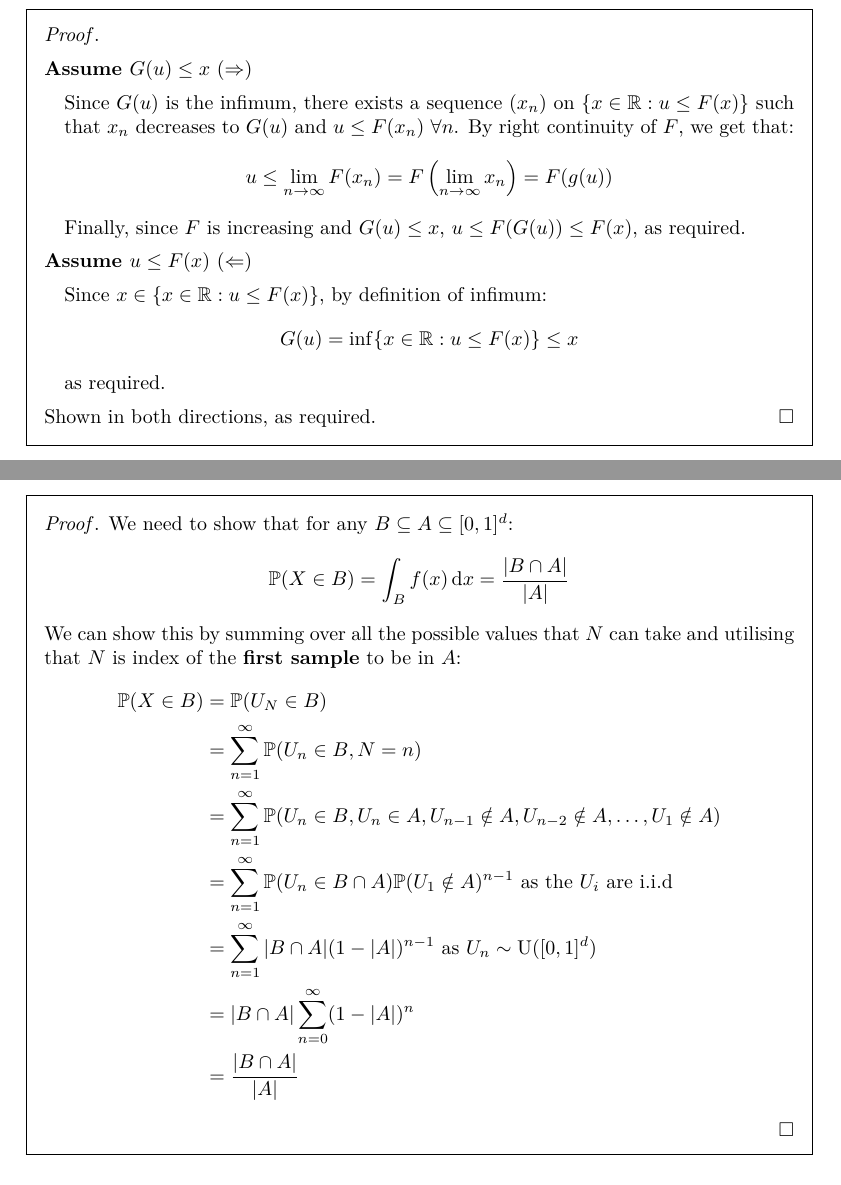
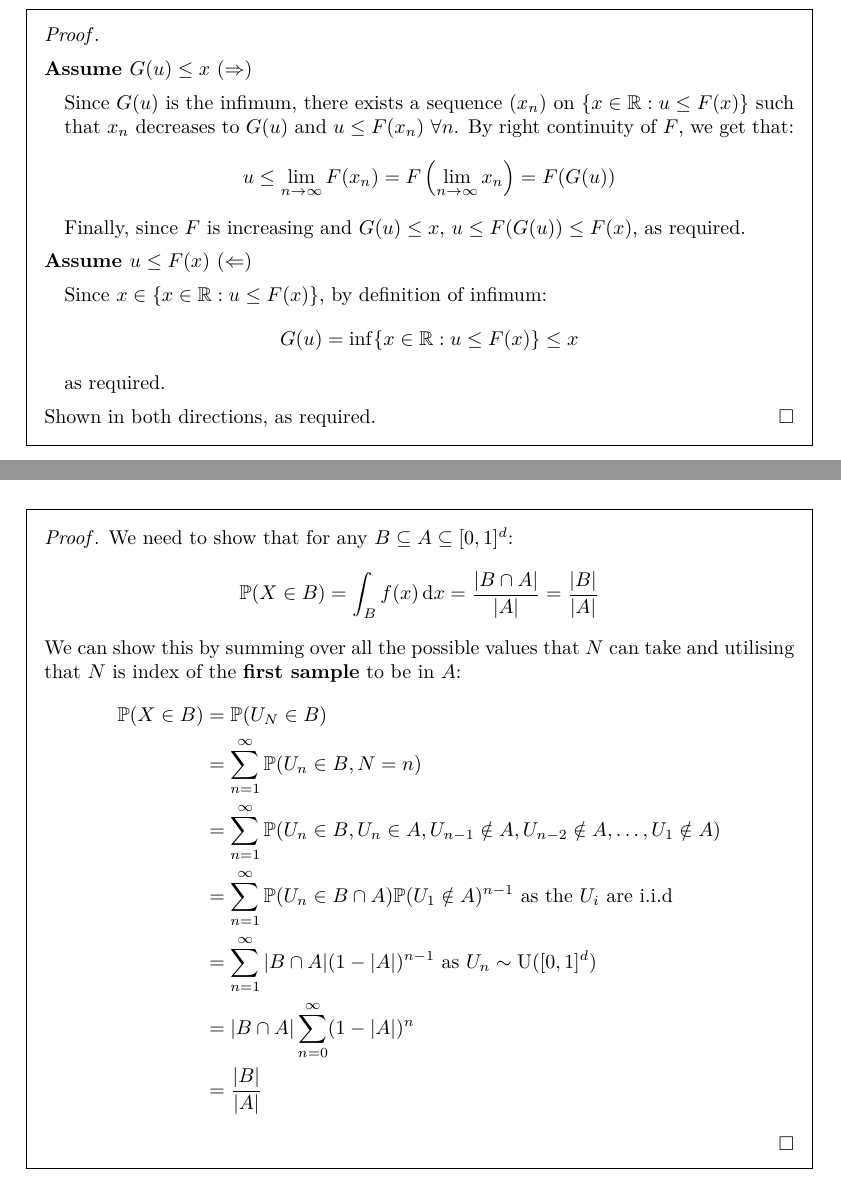
Before and after one commit to ras257/cam-notes, a LaTeX thesis (IA/lent/Probability/main.tex, which reads IA/lent/Probability/chapters/3-ContinuousRandomVariables.tex): two parts of pages 100 and 102 of 112, joined at a grey line, cut so that both start at the same text. Compiled offline with pdfLaTeX.

Commit message:
Small fixes to Probability Ch.3

```diff
--- a/IA/lent/Probability/chapters/3-ContinuousRandomVariables.tex
+++ b/IA/lent/Probability/chapters/3-ContinuousRandomVariables.tex
@@ -1616,7 +1616,7 @@ This means that when sections of $F$ are strictly increasing, $G$ is just the in
     Since $G(u)$ is the infimum, there exists a sequence $(x_n)$ on $\{x \in \R: u \leq F(x)\}$ such that $x_n$ decreases to $G(u)$ and $u \leq F(x_n)\ \forall n$.
     By right continuity of $F$, we get that:
     \[
-      u \leq \lim_{n \to \infty} F(x_n) = F\left(\lim_{n \to \infty} x_n\right) = F(g(u))
+      u \leq \lim_{n \to \infty} F(x_n) = F\left(\lim_{n \to \infty} x_n\right) = F(G(u))
     \]
     Finally, since $F$ is increasing and $G(u) \leq x$, $u \leq F(G(u)) \leq F(x)$, as required.
   \end{proofdirection}
@@ -1699,7 +1699,7 @@ The solution is surprisingly simple, if we repeatedly take samples $U_i$ from $\
 \begin{proof}
   We need to show that for any $B \subseteq A \subseteq [0, 1]^{d}$:
   \[
-    \P(X \in B) = \int_{B} f(x) \d{x} = \frac{|B \cap A|}{|A|}
+    \P(X \in B) = \int_{B} f(x) \d{x} = \frac{|B \cap A|}{|A|} = \frac{|B|}{|A|}
   \]
   We can show this by summing over all the possible values that $N$ can take and utilising that $N$ is index of the \textbf{first sample} to be in $A$:
   \begin{align*}
@@ -1709,7 +1709,7 @@ The solution is surprisingly simple, if we repeatedly take samples $U_i$ from $\
                 &= \sum_{n = 1}^{\infty} \P(U_{n} \in B \cap A)\P(U_{1} \notin A)^{n - 1} \text{ as the $U_i$ are i.i.d} \\
                 &= \sum_{n = 1}^{\infty} |B \cap A| (1 - |A|)^{n - 1} \text{ as $U_{n} \sim \uniform([0, 1]^{d})$} \\
                 &= |B \cap A| \sum_{n = 0}^{\infty} (1 - |A|)^{n} \\
-                &= \frac{|B \cap A|}{|A|}
+                &= \frac{|B|}{|A|}
   \end{align*}
 \end{proof}
 \end{document}
```
